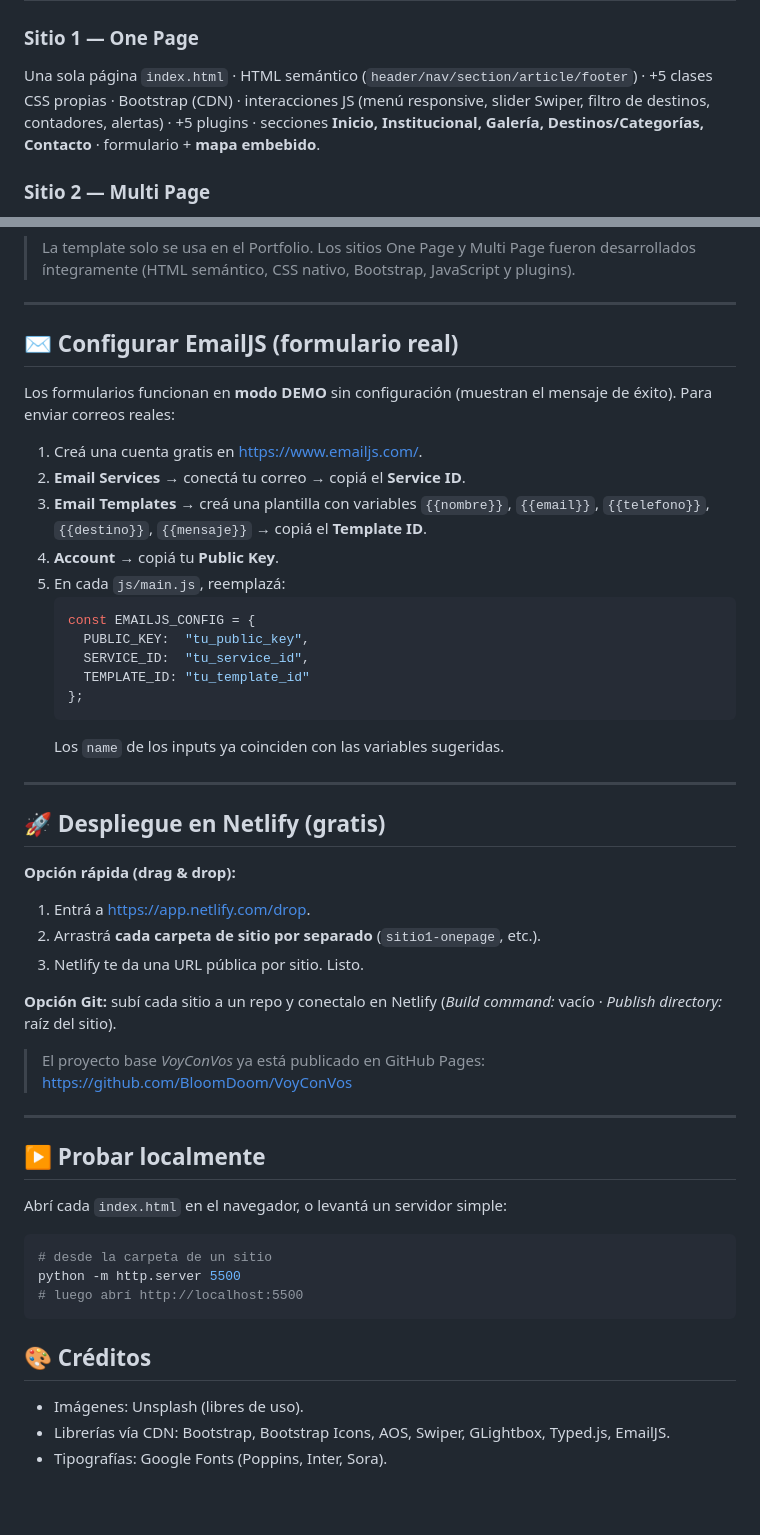
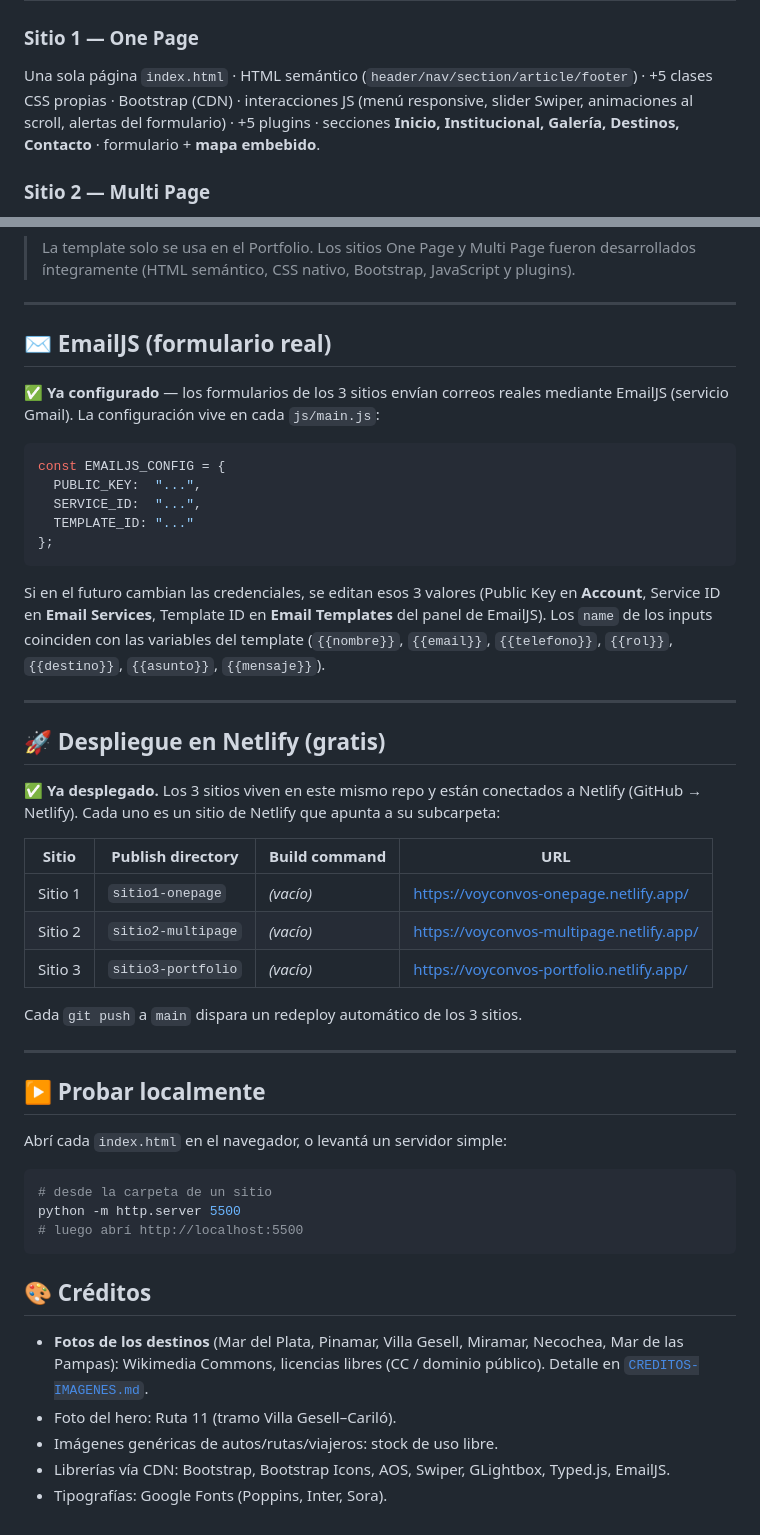
Before and after one commit to BloomDoom/VoyConVos, a Markdown page: README.md, 2 parts joined by grey strips. Rendered like a GitHub page; blank space fills up the shorter version.

Commit message:
Actualizar README: enlaces del proyecto, EmailJS y Netlify ya activos, creditos de imagenes
Co-Authored-By: Claude Opus 4.8 <noreply@anthropic.com>

````diff
--- a/README.md
+++ b/README.md
@@ -51,8 +66,8 @@ TrabajoFinal/
 ### Sitio 1 — One Page
 Una sola página `index.html` · HTML semántico (`header/nav/section/article/footer`) ·
 +5 clases CSS propias · Bootstrap (CDN) · interacciones JS (menú responsive, slider Swiper,
-filtro de destinos, contadores, alertas) · +5 plugins · secciones **Inicio, Institucional,
-Galería, Destinos/Categorías, Contacto** · formulario + **mapa embebido**.
+animaciones al scroll, alertas del formulario) · +5 plugins · secciones **Inicio, Institucional,
+Galería, Destinos, Contacto** · formulario + **mapa embebido**.
 
 ### Sitio 2 — Multi Page
 Organización en carpetas `/css /js /img` con rutas relativas · 5 páginas enlazadas ·
@@ -70,40 +85,38 @@ contenido mínimo: **presentación, habilidades, proyectos, contacto, redes** ·
 
 ---
 
-## ✉️ Configurar EmailJS (formulario real)
+## ✉️ EmailJS (formulario real)
 
-Los formularios funcionan en **modo DEMO** sin configuración (muestran el mensaje de éxito).
-Para enviar correos reales:
+✅ **Ya configurado** — los formularios de los 3 sitios envían correos reales mediante
+EmailJS (servicio Gmail). La configuración vive en cada `js/main.js`:
 
-1. Creá una cuenta gratis en <https://www.emailjs.com/>.
-2. **Email Services** → conectá tu correo → copiá el **Service ID**.
-3. **Email Templates** → creá una plantilla con variables `{{nombre}}`, `{{email}}`,
-   `{{telefono}}`, `{{destino}}`, `{{mensaje}}` → copiá el **Template ID**.
-4. **Account** → copiá tu **Public Key**.
-5. En cada `js/main.js`, reemplazá:
-   ```js
-   const EMAILJS_CONFIG = {
-     PUBLIC_KEY:  "tu_public_key",
-     SERVICE_ID:  "tu_service_id",
-     TEMPLATE_ID: "tu_template_id"
-   };
-   ```
-   Los `name` de los inputs ya coinciden con las variables sugeridas.
+```js
+const EMAILJS_CONFIG = {
+  PUBLIC_KEY:  "...",
+  SERVICE_ID:  "...",
+  TEMPLATE_ID: "..."
+};
+```
+
+Si en el futuro cambian las credenciales, se editan esos 3 valores (Public Key en
+**Account**, Service ID en **Email Services**, Template ID en **Email Templates** del
+panel de EmailJS). Los `name` de los inputs coinciden con las variables del template
+(`{{nombre}}`, `{{email}}`, `{{telefono}}`, `{{rol}}`, `{{destino}}`, `{{asunto}}`, `{{mensaje}}`).
 
 ---
 
 ## 🚀 Despliegue en Netlify (gratis)
 
-**Opción rápida (drag & drop):**
-1. Entrá a <https://app.netlify.com/drop>.
-2. Arrastrá **cada carpeta de sitio por separado** (`sitio1-onepage`, etc.).
-3. Netlify te da una URL pública por sitio. Listo.
+✅ **Ya desplegado.** Los 3 sitios viven en este mismo repo y están conectados a Netlify
+(GitHub → Netlify). Cada uno es un sitio de Netlify que apunta a su subcarpeta:
 
-**Opción Git:** subí cada sitio a un repo y conectalo en Netlify
-(*Build command:* vacío · *Publish directory:* raíz del sitio).
+| Sitio | Publish directory | Build command | URL |
+|---|---|---|---|
+| Sitio 1 | `sitio1-onepage` | *(vacío)* | <https://voyconvos-onepage.netlify.app/> |
+| Sitio 2 | `sitio2-multipage` | *(vacío)* | <https://voyconvos-multipage.netlify.app/> |
+| Sitio 3 | `sitio3-portfolio` | *(vacío)* | <https://voyconvos-portfolio.netlify.app/> |
 
-> El proyecto base *VoyConVos* ya está publicado en GitHub Pages:
-> <https://github.com/BloomDoom/VoyConVos>
+Cada `git push` a `main` dispara un redeploy automático de los 3 sitios.
 
 ---
 
@@ -117,6 +130,10 @@ python -m http.server 5500
 ```
 
 ## 🎨 Créditos
-- Imágenes: Unsplash (libres de uso).
+- **Fotos de los destinos** (Mar del Plata, Pinamar, Villa Gesell, Miramar, Necochea,
+  Mar de las Pampas): Wikimedia Commons, licencias libres (CC / dominio público).
+  Detalle en [`CREDITOS-IMAGENES.md`](CREDITOS-IMAGENES.md).
+- Foto del hero: Ruta 11 (tramo Villa Gesell–Cariló).
+- Imágenes genéricas de autos/rutas/viajeros: stock de uso libre.
 - Librerías vía CDN: Bootstrap, Bootstrap Icons, AOS, Swiper, GLightbox, Typed.js, EmailJS.
 - Tipografías: Google Fonts (Poppins, Inter, Sora).
````
Also changed, not shown: other parts of README.md (+15 -0 lines).
